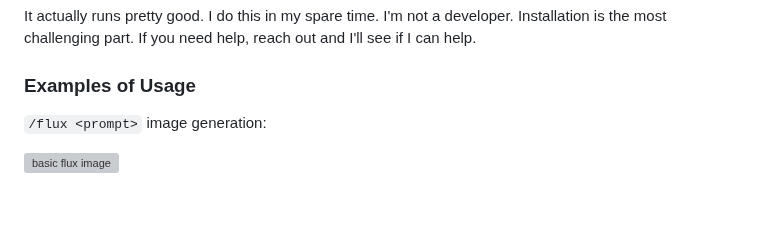
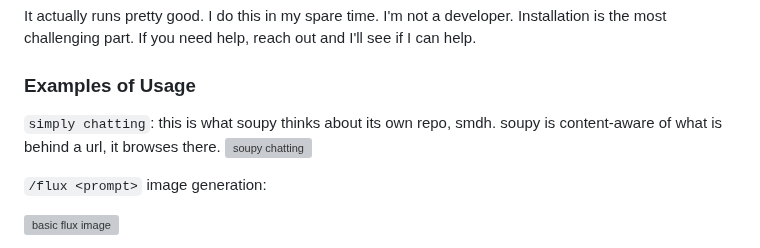
Before and after one commit to sneezeparty/soupy, a Markdown page: README.md, the part around the change. Drawn GitHub-style; blank space fills up the shorter version; grey boxes are pictures that could not be loaded.

```diff
--- a/README.md
+++ b/README.md
@@ -107,6 +107,9 @@ The ``Random`` button will choose random words and phrases from the three files
 It actually runs pretty good.  I do this in my spare time.  I'm not a developer.  Installation is the most challenging part.  If you need help, reach out and I'll see if I can help.
 
 ### Examples of Usage
+
+``simply chatting``: this is what soupy thinks about its own repo, smdh.  soupy is content-aware of what is behind a url, it browses there.
+![soupy chatting](https://i.imgur.com/RlV9HV6.png)
 
 ``/flux <prompt>`` image generation:
 
```
